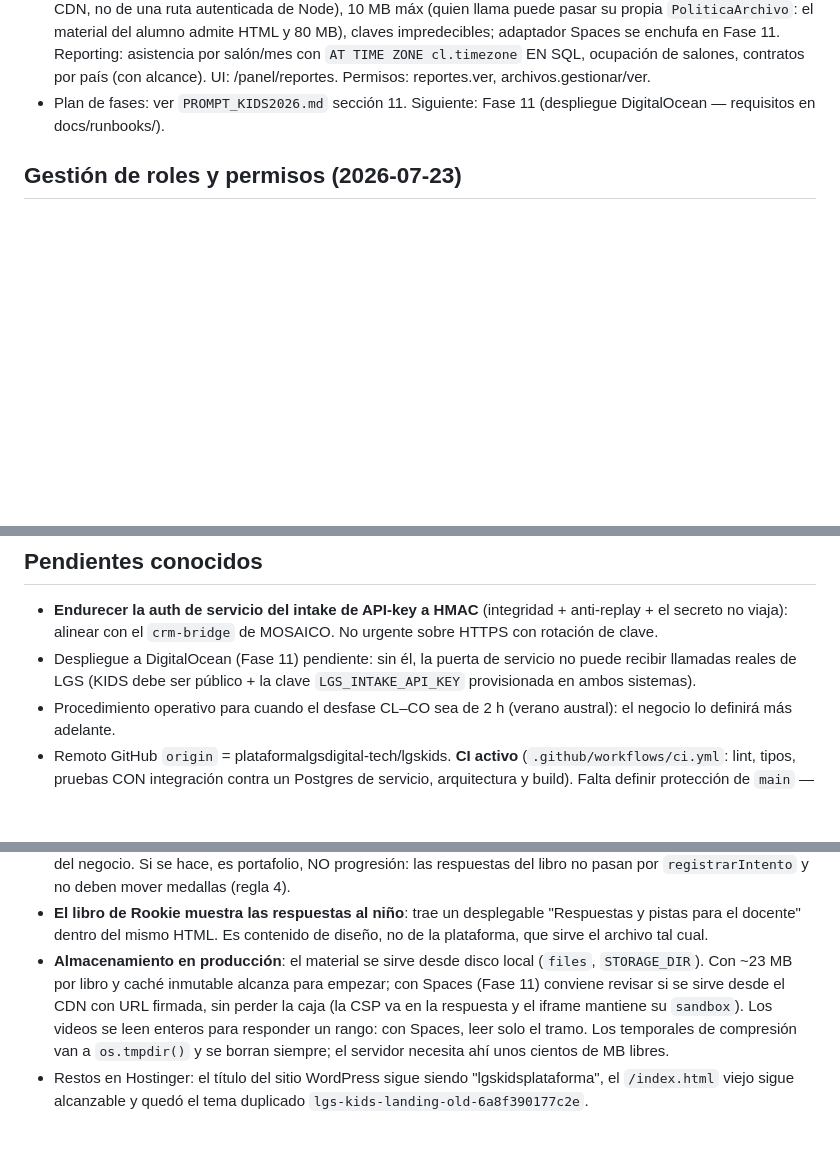
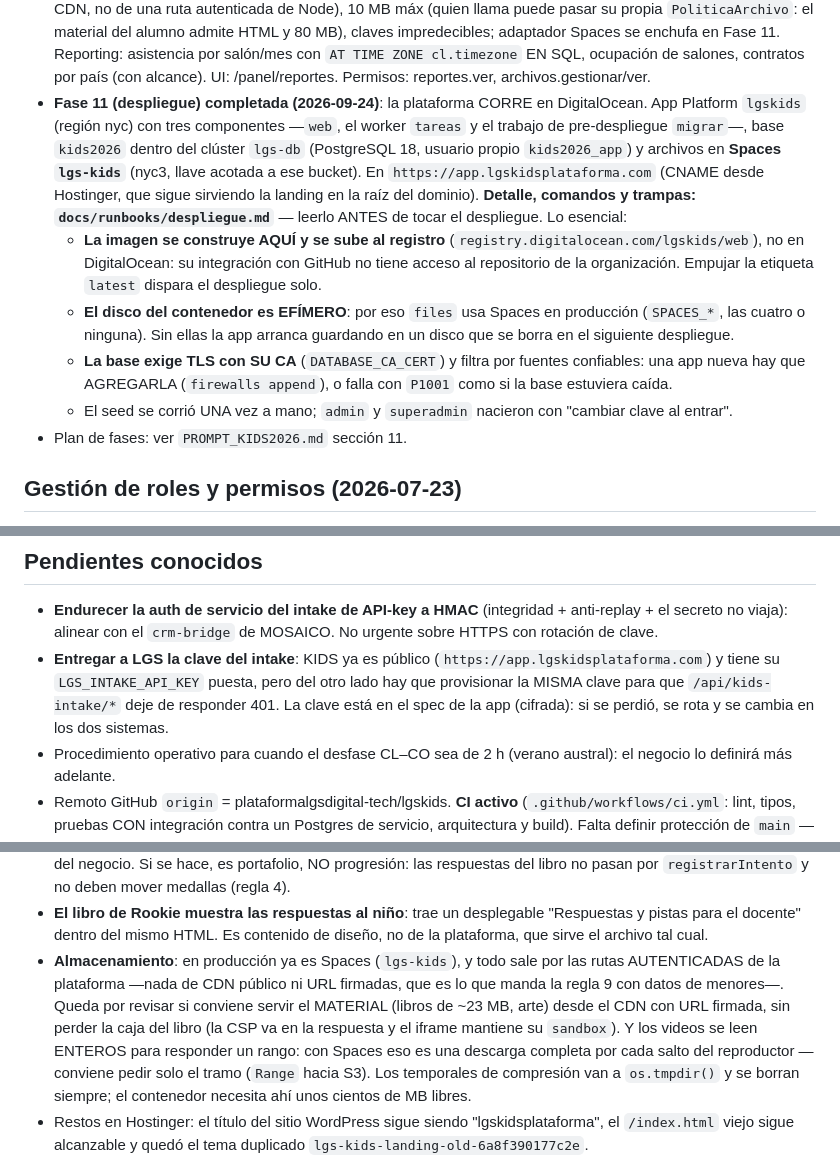
Before and after one commit to plataformalgsdigital-tech/lgskids, a Markdown page: CLAUDE.md, 3 parts joined by grey strips. Rendered like a GitHub page; blank space fills up the shorter version.

Commit message:
docs: Fase 11 desplegada — dónde corre KIDS y qué queda pendiente
Co-Authored-By: Claude Opus 5 (1M context) <noreply@anthropic.com>

```diff
--- a/CLAUDE.md
+++ b/CLAUDE.md
@@ -187,8 +187,26 @@ opciones[], correcta}] }] }`). El campo `quiz` de la API es JSON libre: cada edi
   asistencia por salón/mes con `AT TIME ZONE cl.timezone` EN SQL,
   ocupación de salones, contratos por país (con alcance). UI:
   /panel/reportes. Permisos: reportes.ver, archivos.gestionar/ver.
-- Plan de fases: ver `PROMPT_KIDS2026.md` sección 11. Siguiente: Fase 11
-  (despliegue DigitalOcean — requisitos en docs/runbooks/).
+- **Fase 11 (despliegue) completada (2026-09-24)**: la plataforma CORRE en
+  DigitalOcean. App Platform `lgskids` (región nyc) con tres componentes —`web`,
+  el worker `tareas` y el trabajo de pre-despliegue `migrar`—, base `kids2026`
+  dentro del clúster `lgs-db` (PostgreSQL 18, usuario propio `kids2026_app`) y
+  archivos en **Spaces `lgs-kids`** (nyc3, llave acotada a ese bucket). En
+  `https://app.lgskidsplataforma.com` (CNAME desde Hostinger, que sigue sirviendo
+  la landing en la raíz del dominio). **Detalle, comandos y trampas: `docs/runbooks/despliegue.md`** —
+  leerlo ANTES de tocar el despliegue. Lo esencial:
+  - **La imagen se construye AQUÍ y se sube al registro** (`registry.digitalocean.com/lgskids/web`),
+    no en DigitalOcean: su integración con GitHub no tiene acceso al repositorio de
+    la organización. Empujar la etiqueta `latest` dispara el despliegue solo.
+  - **El disco del contenedor es EFÍMERO**: por eso `files` usa Spaces en
+    producción (`SPACES_*`, las cuatro o ninguna). Sin ellas la app arranca
+    guardando en un disco que se borra en el siguiente despliegue.
+  - **La base exige TLS con SU CA** (`DATABASE_CA_CERT`) y filtra por fuentes
+    confiables: una app nueva hay que AGREGARLA (`firewalls append`), o falla con
+    `P1001` como si la base estuviera caída.
+  - El seed se corrió UNA vez a mano; `admin` y `superadmin` nacieron con
+    "cambiar clave al entrar".
+- Plan de fases: ver `PROMPT_KIDS2026.md` sección 11.
 
 ## Gestión de roles y permisos (2026-07-23)
 
@@ -1129,9 +1147,11 @@ idempotente por nombre. El menú lateral llama **"Calendario"** a `/panel/salone
 - **Endurecer la auth de servicio del intake de API-key a HMAC** (integridad +
   anti-replay + el secreto no viaja): alinear con el `crm-bridge` de MOSAICO.
   No urgente sobre HTTPS con rotación de clave.
-- Despliegue a DigitalOcean (Fase 11) pendiente: sin él, la puerta de servicio
-  no puede recibir llamadas reales de LGS (KIDS debe ser público + la clave
-  `LGS_INTAKE_API_KEY` provisionada en ambos sistemas).
+- **Entregar a LGS la clave del intake**: KIDS ya es público
+  (`https://app.lgskidsplataforma.com`) y tiene su `LGS_INTAKE_API_KEY` puesta,
+  pero del otro lado hay que provisionar la MISMA clave para que
+  `/api/kids-intake/*` deje de responder 401. La clave está en el spec de la app
+  (cifrada): si se perdió, se rota y se cambia en los dos sistemas.
 - Procedimiento operativo para cuando el desfase CL–CO sea de 2 h (verano
   austral): el negocio lo definirá más adelante.
 - Remoto GitHub `origin` = plataformalgsdigital-tech/lgskids. **CI activo**
@@ -1215,13 +1236,15 @@ idempotente por nombre. El menú lateral llama **"Calendario"** a `/panel/salone
 - **El libro de Rookie muestra las respuestas al niño**: trae un desplegable
   "Respuestas y pistas para el docente" dentro del mismo HTML. Es contenido de diseño,
   no de la plataforma, que sirve el archivo tal cual.
-- **Almacenamiento en producción**: el material se sirve desde disco local (`files`,
-  `STORAGE_DIR`). Con ~23 MB por libro y caché inmutable alcanza para empezar; con
-  Spaces (Fase 11) conviene revisar si se sirve desde el CDN con URL firmada, sin
-  perder la caja (la CSP va en la respuesta y el iframe mantiene su `sandbox`). Los
-  videos se leen enteros para responder un rango: con Spaces, leer solo el tramo. Los
-  temporales de compresión van a `os.tmpdir()` y se borran siempre; el servidor
-  necesita ahí unos cientos de MB libres.
+- **Almacenamiento**: en producción ya es Spaces (`lgs-kids`), y todo sale por las
+  rutas AUTENTICADAS de la plataforma —nada de CDN público ni URL firmadas, que es
+  lo que manda la regla 9 con datos de menores—. Queda por revisar si conviene
+  servir el MATERIAL (libros de ~23 MB, arte) desde el CDN con URL firmada, sin
+  perder la caja del libro (la CSP va en la respuesta y el iframe mantiene su
+  `sandbox`). Y los videos se leen ENTEROS para responder un rango: con Spaces eso
+  es una descarga completa por cada salto del reproductor — conviene pedir solo el
+  tramo (`Range` hacia S3). Los temporales de compresión van a `os.tmpdir()` y se
+  borran siempre; el contenedor necesita ahí unos cientos de MB libres.
 - Restos en Hostinger: el título del sitio WordPress sigue siendo
   "lgskidsplataforma", el `/index.html` viejo sigue alcanzable y quedó el tema
   duplicado `lgs-kids-landing-old-6a8f390177c2e`.
```
Also changed, not shown: other parts of CLAUDE.md (+7 -6 lines).
